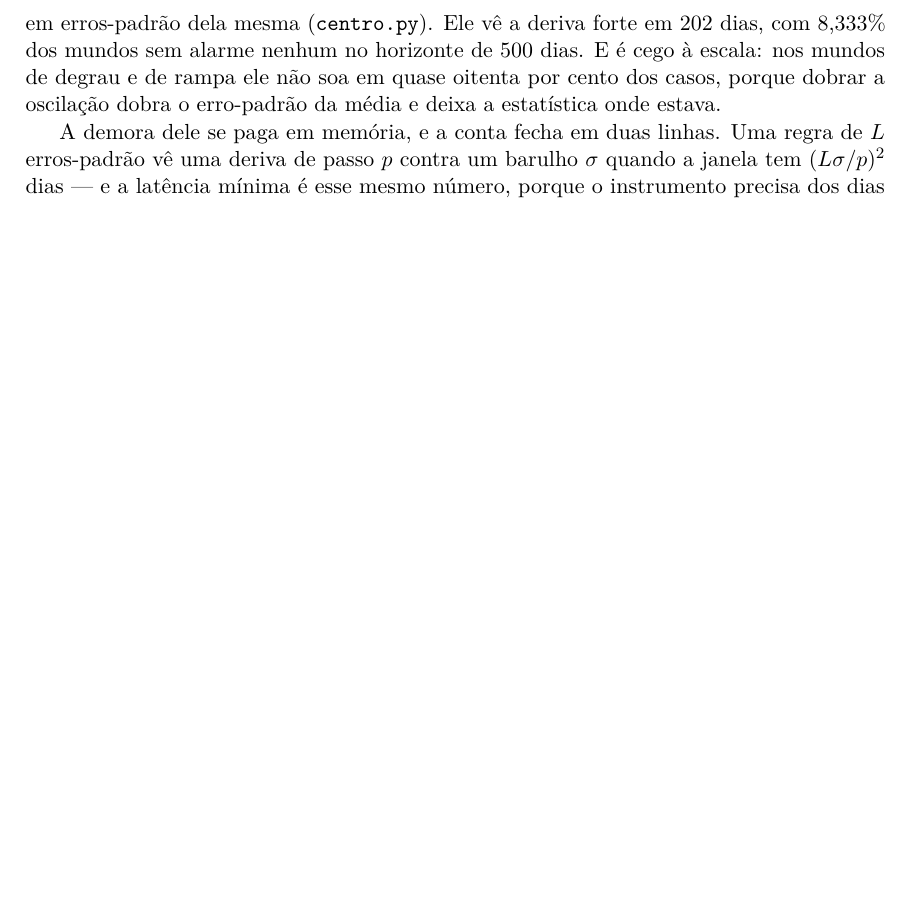
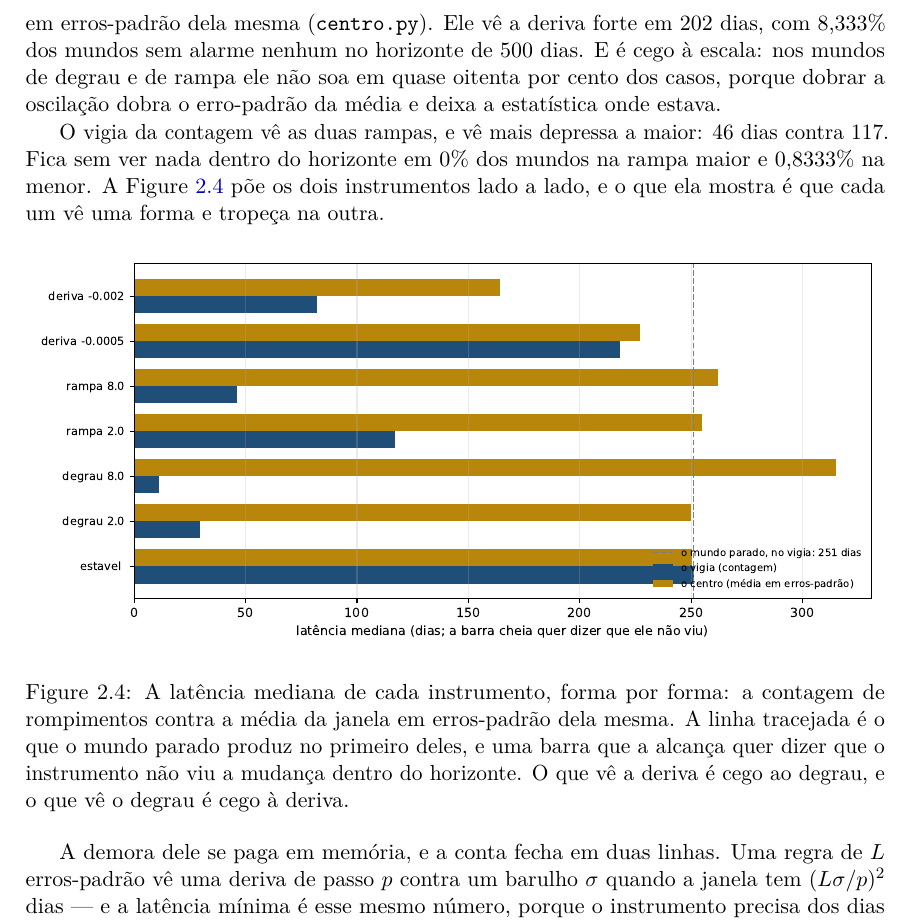
Before and after one commit to 0b3st4f3r4/k-frevo, a LaTeX thesis (livro/livro.tex, which reads livro/capitulos/02_orcamento_do_alarme.tex): part of page 19 of 40 before the commit and part of page 19 of 42 after it, cut so that both start at the same text, the shorter picture padded with empty space. Compiled offline with pdfLaTeX.

Commit message:
a figura orfa entra no livro, e as tres medidas mortas viram frase
A sessao irma deixou no laboratorio uma figura medida e nao citada e tres
grandezas sem uso. Ela mesma escreveu no caderno o principio -- medida que o
livro nao usa e medida morta --, entao o defeito e dela contra o proprio
criterio, e ficou aqui fechado: a figura 2 do E03_formas entra na secao O que a
memoria faz, com a leitura visual feita antes da legenda, e as tres grandezas da
rampa entram na frase que compara os dois instrumentos.

Portoes: --check limpo e 42 paginas sem referencia indefinida, sem rotulo
repetido e sem digito digitado a mao.

```diff
--- a/livro/capitulos/02_orcamento_do_alarme.tex
+++ b/livro/capitulos/02_orcamento_do_alarme.tex
@@ -335,6 +335,23 @@ no horizonte de \numFormasHorizonteDias{} dias. E é cego à escala: nos mundos
 rampa ele não soa em quase oitenta por cento dos casos, porque dobrar a oscilação dobra o
 erro-padrão da média e deixa a estatística onde estava.
 
+O vigia da contagem vê as duas rampas, e vê mais depressa a maior: \numFormasVigiaRampaOitoDias{} dias
+contra \numFormasVigiaRampaDoisDias. Fica sem ver nada dentro do horizonte em
+\numFormasVigiaRampaOitoNadaPct\% dos mundos na rampa maior e \numFormasVigiaRampaDoisNadaPct\% na
+menor. A \cref{fig:instrumentos} põe os dois instrumentos lado a lado, e o que ela mostra é que
+cada um vê uma forma e tropeça na outra.
+
+\begin{figure}[htbp]
+  \centering
+  \includegraphics[width=\linewidth]{figuras/E03_formas_2.pdf}
+  \caption{A latência mediana de cada instrumento, forma por forma: a contagem de rompimentos
+    contra a média da janela em erros-padrão dela mesma. A linha tracejada é o que o mundo
+    parado produz no primeiro deles, e uma barra que a alcança quer dizer que o instrumento não
+    viu a mudança dentro do horizonte. O que vê a deriva é cego ao degrau, e o que vê o degrau é
+    cego à deriva.}
+  \label{fig:instrumentos}
+\end{figure}
+
 A demora dele se paga em memória, e a conta fecha em duas linhas. Uma regra de $L$
 erros-padrão vê uma deriva de passo $p$ contra um barulho $\sigma$ quando a janela tem
 $(L\sigma/p)^2$ dias --- e a latência mínima é esse mesmo número, porque o instrumento
```
Also changed, not shown: livro/livro.pdf.
